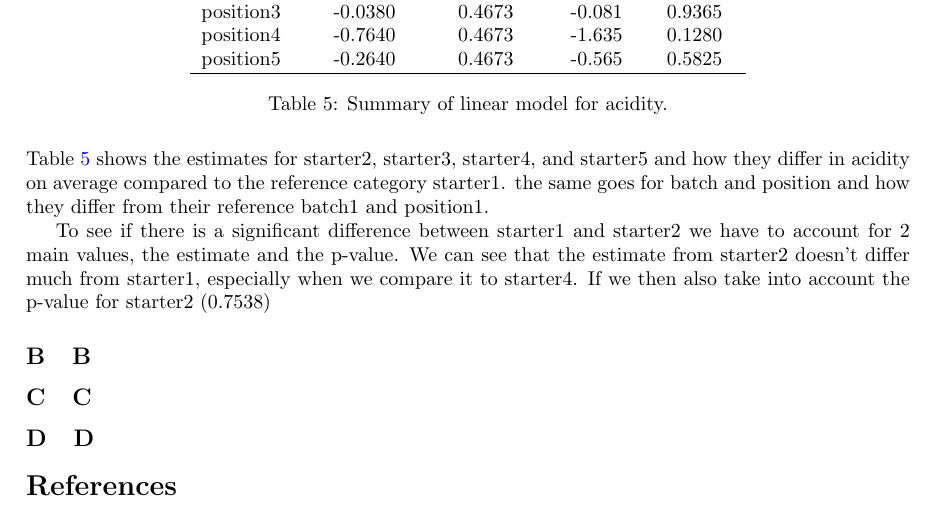
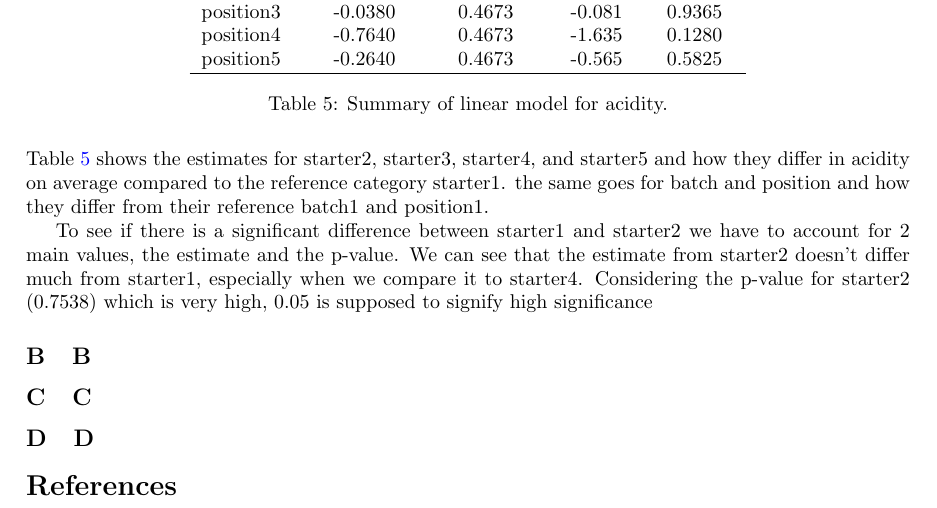
Before and after one commit to sachagijsbers/EDDA, a LaTeX paper (report1.tex): part of page 4 of 4, cut so that both start at the same text. Compiled offline with pdfLaTeX.

Commit message:
updates from overleaf

```diff
--- a/report1.tex
+++ b/report1.tex
@@ -223,7 +223,7 @@ position5   & -0.2640 & 0.4673 & -0.565 & 0.5825    \\
 
 Table \ref{table:acidity} shows the estimates for starter2, starter3, starter4, and starter5 and how they differ in acidity on average compared to the reference category starter1. the same goes for batch and position and how they differ from their reference batch1 and position1.
 
-To see if there is a significant difference between starter1 and starter2 we have to account for 2 main values, the estimate and the p-value. We can see that the estimate from starter2 doesn't differ much from starter1, especially when we compare it to starter4. If we then also take into account the p-value for starter2 (0.7538)
+To see if there is a significant difference between starter1 and starter2 we have to account for 2 main values, the estimate and the p-value. We can see that the estimate from starter2 doesn't differ much from starter1, especially when we compare it to starter4. Considering the p-value for starter2 (0.7538) which is very high, 0.05 is supposed to signify high significance
 
 
 
```
